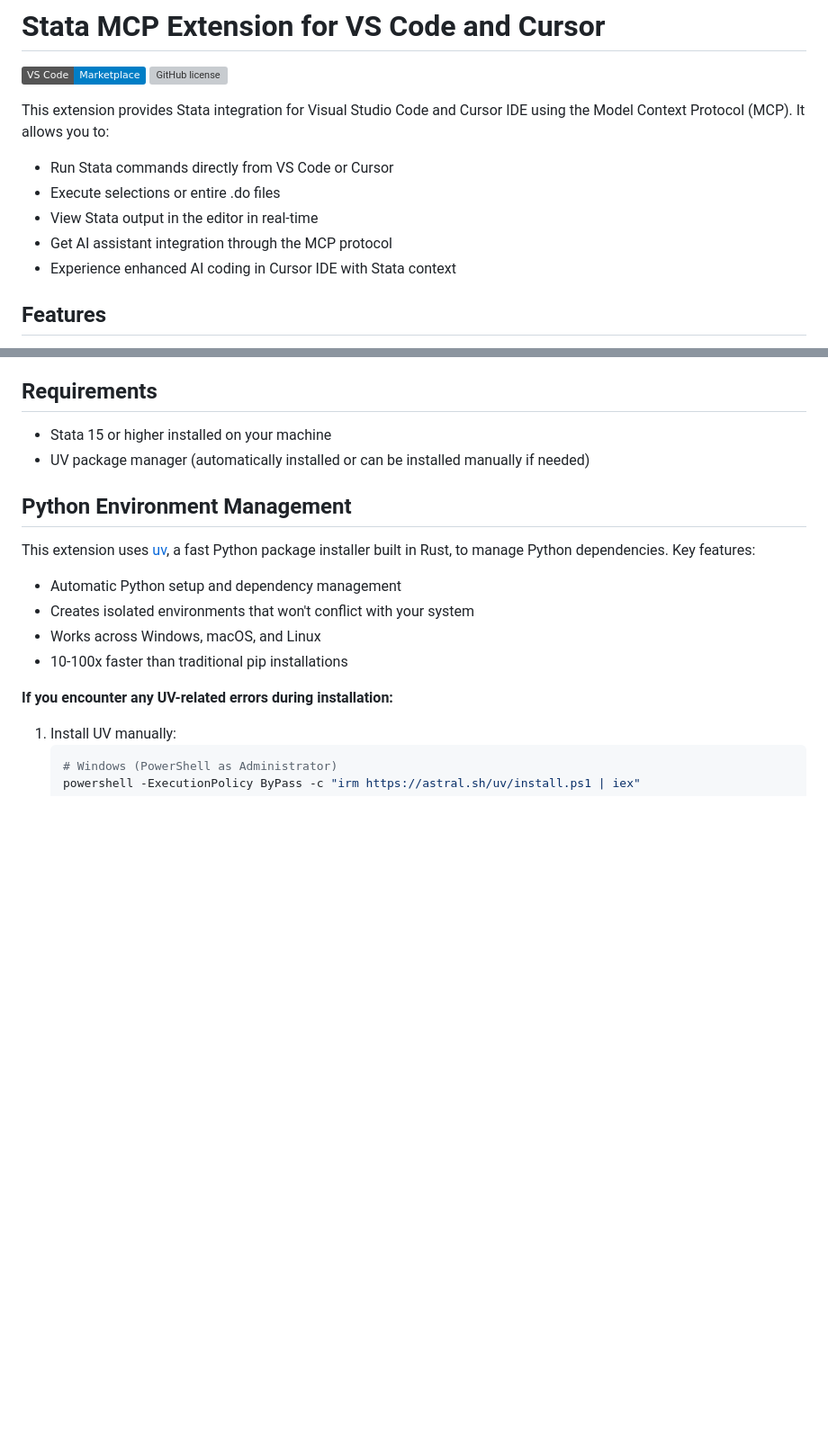
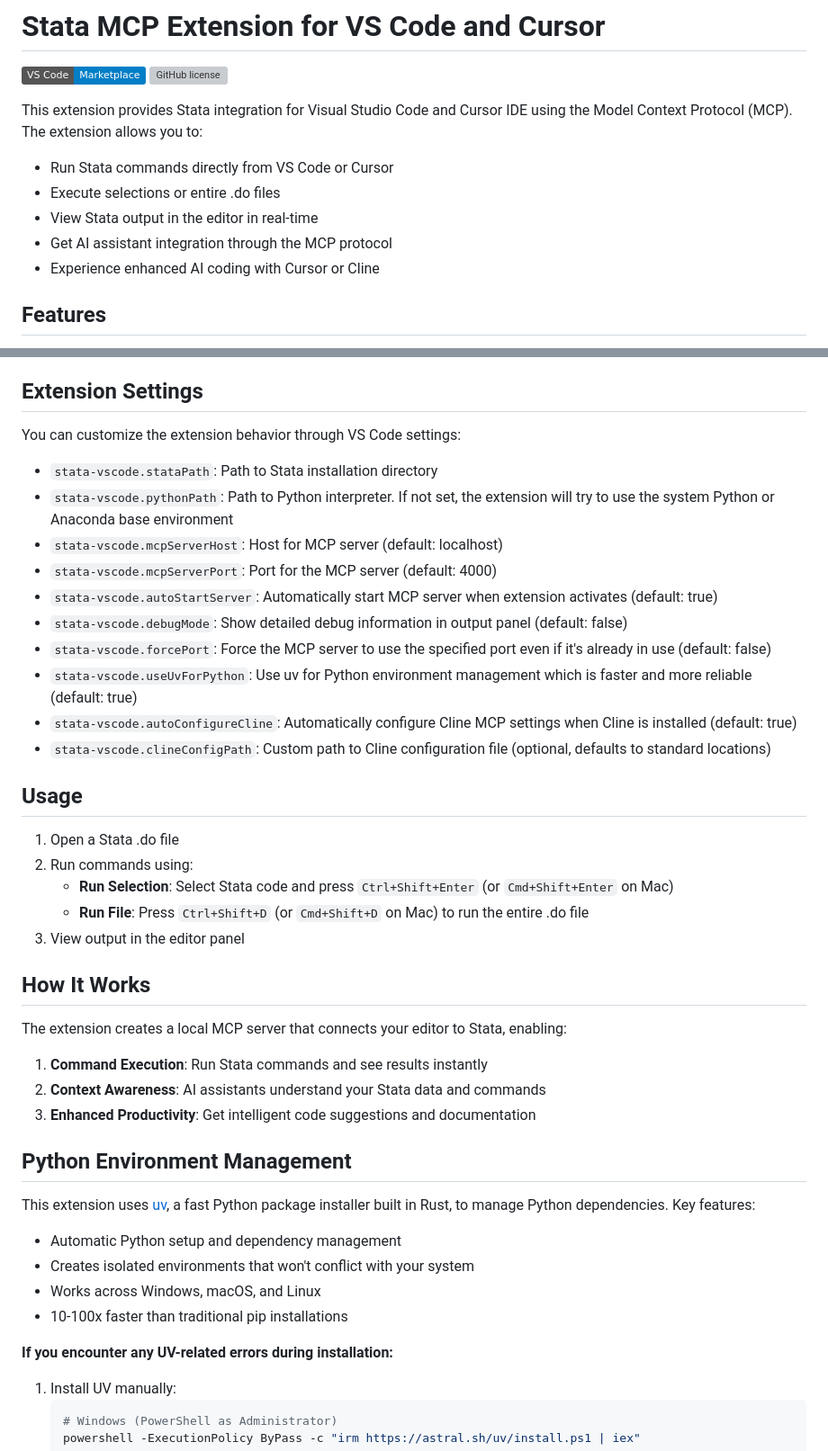
Before and after one commit to research41/stata-mcp, a Markdown page: README.md, 2 parts joined by grey strips. Shown: that part at 90% size. Drawn GitHub-style; badges without logos; blank space fills up the shorter version; grey boxes are pictures that could not be loaded.

```diff
--- a/README.md
+++ b/README.md
@@ -3,13 +3,13 @@
 [![VS Code Marketplace](https://img.shields.io/badge/VS%20Code-Marketplace-blue)](https://marketplace.visualstudio.com/items?itemName=DeepEcon.stata-mcp)
 [![GitHub license](https://img.shields.io/github/license/hanlulong/stata-mcp)](https://github.com/hanlulong/stata-mcp/blob/main/LICENSE)
 
-This extension provides Stata integration for Visual Studio Code and Cursor IDE using the Model Context Protocol (MCP). It allows you to:
+This extension provides Stata integration for Visual Studio Code and Cursor IDE using the Model Context Protocol (MCP). The extension allows you to:
 
 - Run Stata commands directly from VS Code or Cursor
 - Execute selections or entire .do files
 - View Stata output in the editor in real-time
 - Get AI assistant integration through the MCP protocol
-- Experience enhanced AI coding in Cursor IDE with Stata context
+- Experience enhanced AI coding with Cursor or Cline
 
 ## Features
 
@@ -167,10 +149,36 @@ Common troubleshooting steps:
 4. Try restarting VS Code after configuration changes
 5. Check the Output panel (View > Output > Stata MCP) for any error messages
 
-## Requirements
+## Extension Settings
 
-- Stata 15 or higher installed on your machine
-- UV package manager (automatically installed or can be installed manually if needed)
+You can customize the extension behavior through VS Code settings:
+
+- `stata-vscode.stataPath`: Path to Stata installation directory
+- `stata-vscode.pythonPath`: Path to Python interpreter. If not set, the extension will try to use the system Python or Anaconda base environment
+- `stata-vscode.mcpServerHost`: Host for MCP server (default: localhost)
+- `stata-vscode.mcpServerPort`: Port for the MCP server (default: 4000)
+- `stata-vscode.autoStartServer`: Automatically start MCP server when extension activates (default: true)
+- `stata-vscode.debugMode`: Show detailed debug information in output panel (default: false)
+- `stata-vscode.forcePort`: Force the MCP server to use the specified port even if it's already in use (default: false)
+- `stata-vscode.useUvForPython`: Use uv for Python environment management which is faster and more reliable (default: true)
+- `stata-vscode.autoConfigureCline`: Automatically configure Cline MCP settings when Cline is installed (default: true)
+- `stata-vscode.clineConfigPath`: Custom path to Cline configuration file (optional, defaults to standard locations)
+
+## Usage
+
+1. Open a Stata .do file
+2. Run commands using:
+   - **Run Selection**: Select Stata code and press `Ctrl+Shift+Enter` (or `Cmd+Shift+Enter` on Mac)
+   - **Run File**: Press `Ctrl+Shift+D` (or `Cmd+Shift+D` on Mac) to run the entire .do file
+3. View output in the editor panel
+
+## How It Works
+
+The extension creates a local MCP server that connects your editor to Stata, enabling:
+
+1. **Command Execution**: Run Stata commands and see results instantly
+2. **Context Awareness**: AI assistants understand your Stata data and commands
+3. **Enhanced Productivity**: Get intelligent code suggestions and documentation
 
 ## Python Environment Management
 
```
Also changed, not shown: other parts of README.md (+22 -56 lines).
